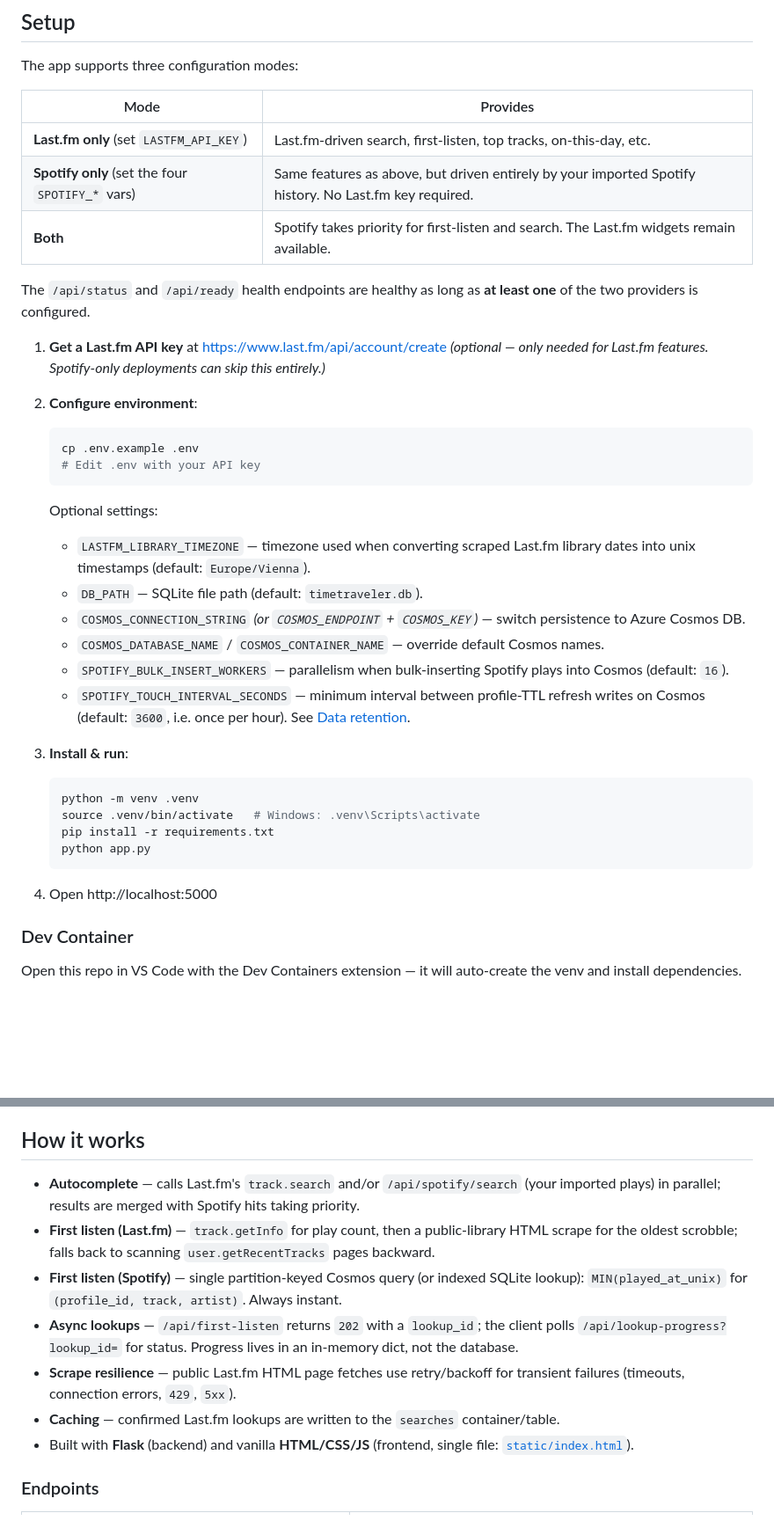
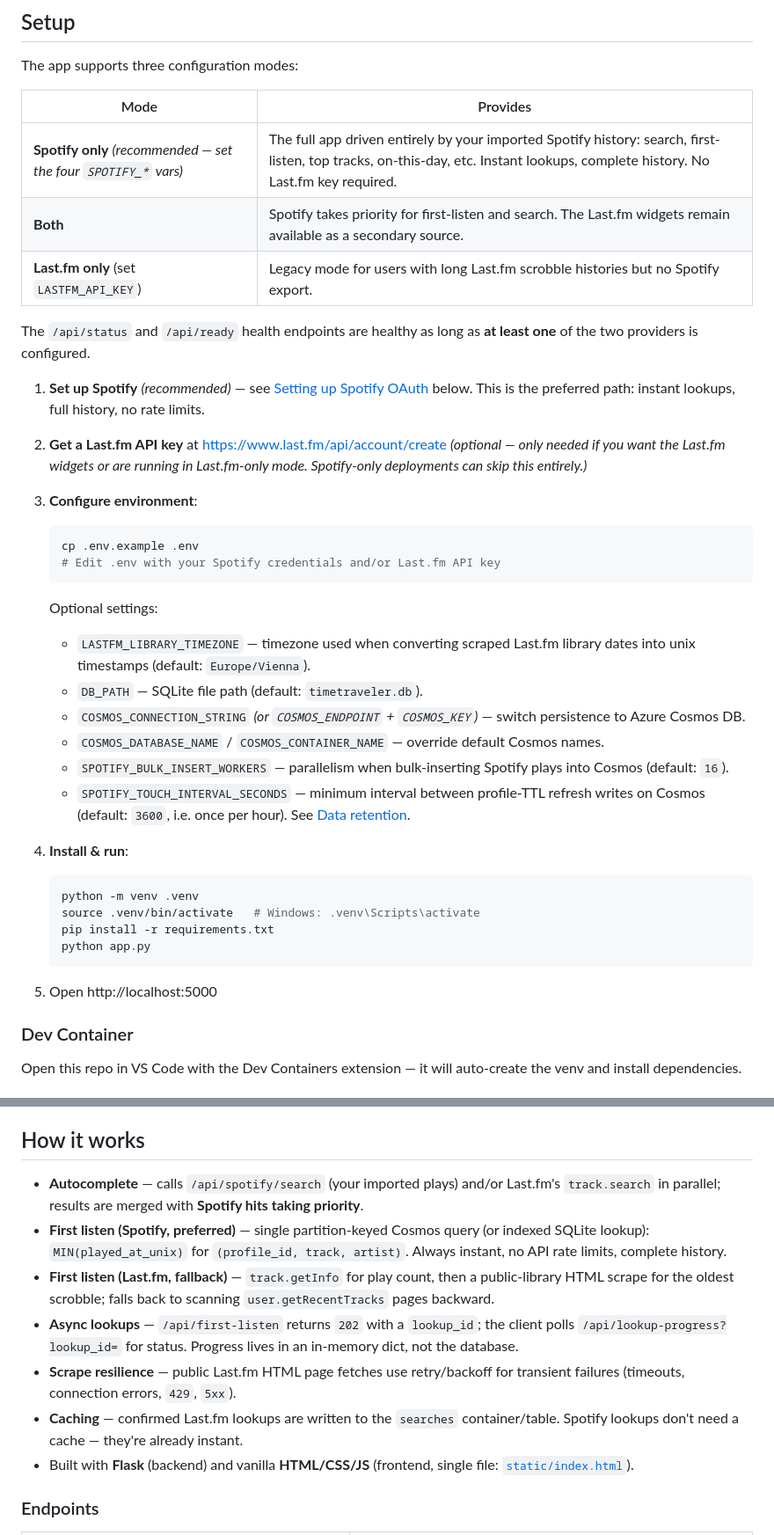
Before and after one commit to jetzlstorfer/lastfm-timetraveler, a Markdown page: README.md, 2 parts joined by grey strips. Shown at 88% size. Drawn GitHub-style; blank space fills up the shorter version.

````diff
--- a/README.md
+++ b/README.md
@@ -50,18 +55,20 @@ The app supports three configuration modes:
 
 | Mode | Provides |
 |---|---|
-| **Last.fm only** (set `LASTFM_API_KEY`) | Last.fm-driven search, first-listen, top tracks, on-this-day, etc. |
-| **Spotify only** (set the four `SPOTIFY_*` vars) | Same features as above, but driven entirely by your imported Spotify history. No Last.fm key required. |
-| **Both** | Spotify takes priority for first-listen and search. The Last.fm widgets remain available. |
+| **Spotify only** *(recommended — set the four `SPOTIFY_*` vars)* | The full app driven entirely by your imported Spotify history: search, first-listen, top tracks, on-this-day, etc. Instant lookups, complete history. No Last.fm key required. |
+| **Both** | Spotify takes priority for first-listen and search. The Last.fm widgets remain available as a secondary source. |
+| **Last.fm only** (set `LASTFM_API_KEY`) | Legacy mode for users with long Last.fm scrobble histories but no Spotify export. |
 
 The `/api/status` and `/api/ready` health endpoints are healthy as long as **at least one** of the two providers is configured.
 
-1. **Get a Last.fm API key** at https://www.last.fm/api/account/create *(optional — only needed for Last.fm features. Spotify-only deployments can skip this entirely.)*
+1. **Set up Spotify** *(recommended)* — see [Setting up Spotify OAuth](#setting-up-spotify-oauth) below. This is the preferred path: instant lookups, full history, no rate limits.
 
-2. **Configure environment**:
+2. **Get a Last.fm API key** at https://www.last.fm/api/account/create *(optional — only needed if you want the Last.fm widgets or are running in Last.fm-only mode. Spotify-only deployments can skip this entirely.)*
+
+3. **Configure environment**:
    ```bash
    cp .env.example .env
-   # Edit .env with your API key
+   # Edit .env with your Spotify credentials and/or Last.fm API key
    ```
 
    Optional settings:
@@ -72,7 +79,7 @@ The `/api/status` and `/api/ready` health endpoints are healthy as long as **at
    - `SPOTIFY_BULK_INSERT_WORKERS` — parallelism when bulk-inserting Spotify plays into Cosmos (default: `16`).
    - `SPOTIFY_TOUCH_INTERVAL_SECONDS` — minimum interval between profile-TTL refresh writes on Cosmos (default: `3600`, i.e. once per hour). See [Data retention](#data-retention).
 
-3. **Install & run**:
+4. **Install & run**:
    ```bash
    python -m venv .venv
    source .venv/bin/activate   # Windows: .venv\Scripts\activate
@@ -80,7 +87,7 @@ The `/api/status` and `/api/ready` health endpoints are healthy as long as **at
    python app.py
    ```
 
-4. Open http://localhost:5000
+5. Open http://localhost:5000
 
 ### Dev Container
 
@@ -306,12 +313,12 @@ To set up federated credentials (OIDC) for the service principal, follow the [az
 
 ## How it works
 
-- **Autocomplete** — calls Last.fm's `track.search` and/or `/api/spotify/search` (your imported plays) in parallel; results are merged with Spotify hits taking priority.
-- **First listen (Last.fm)** — `track.getInfo` for play count, then a public-library HTML scrape for the oldest scrobble; falls back to scanning `user.getRecentTracks` pages backward.
-- **First listen (Spotify)** — single partition-keyed Cosmos query (or indexed SQLite lookup): `MIN(played_at_unix)` for `(profile_id, track, artist)`. Always instant.
+- **Autocomplete** — calls `/api/spotify/search` (your imported plays) and/or Last.fm's `track.search` in parallel; results are merged with **Spotify hits taking priority**.
+- **First listen (Spotify, preferred)** — single partition-keyed Cosmos query (or indexed SQLite lookup): `MIN(played_at_unix)` for `(profile_id, track, artist)`. Always instant, no API rate limits, complete history.
+- **First listen (Last.fm, fallback)** — `track.getInfo` for play count, then a public-library HTML scrape for the oldest scrobble; falls back to scanning `user.getRecentTracks` pages backward.
 - **Async lookups** — `/api/first-listen` returns `202` with a `lookup_id`; the client polls `/api/lookup-progress?lookup_id=` for status. Progress lives in an in-memory dict, not the database.
 - **Scrape resilience** — public Last.fm HTML page fetches use retry/backoff for transient failures (timeouts, connection errors, `429`, `5xx`).
-- **Caching** — confirmed Last.fm lookups are written to the `searches` container/table.
+- **Caching** — confirmed Last.fm lookups are written to the `searches` container/table. Spotify lookups don't need a cache — they're already instant.
 - Built with **Flask** (backend) and vanilla **HTML/CSS/JS** (frontend, single file: [`static/index.html`](static/index.html)).
 
 ### Endpoints
````
Also changed, not shown: other parts of README.md (+13 -8 lines).
